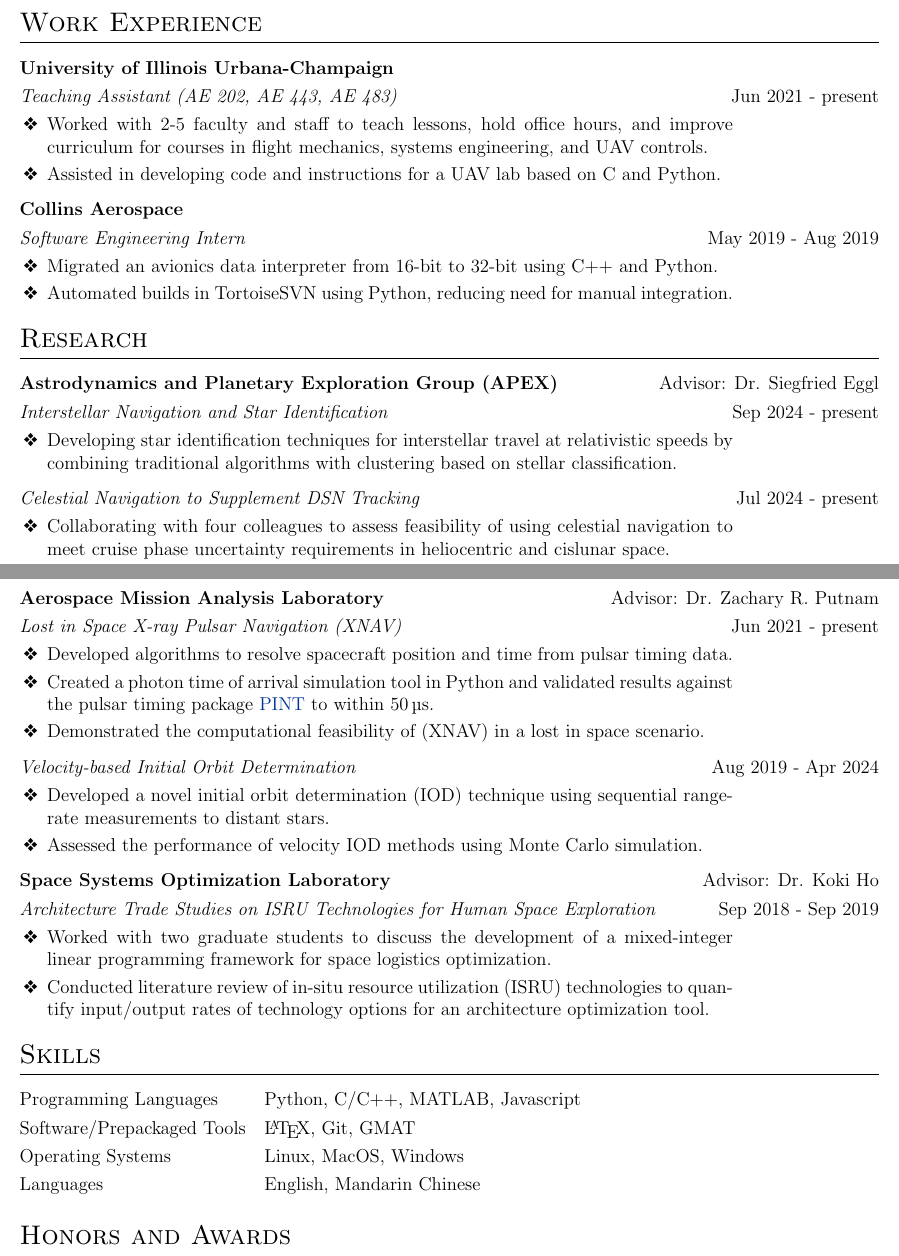
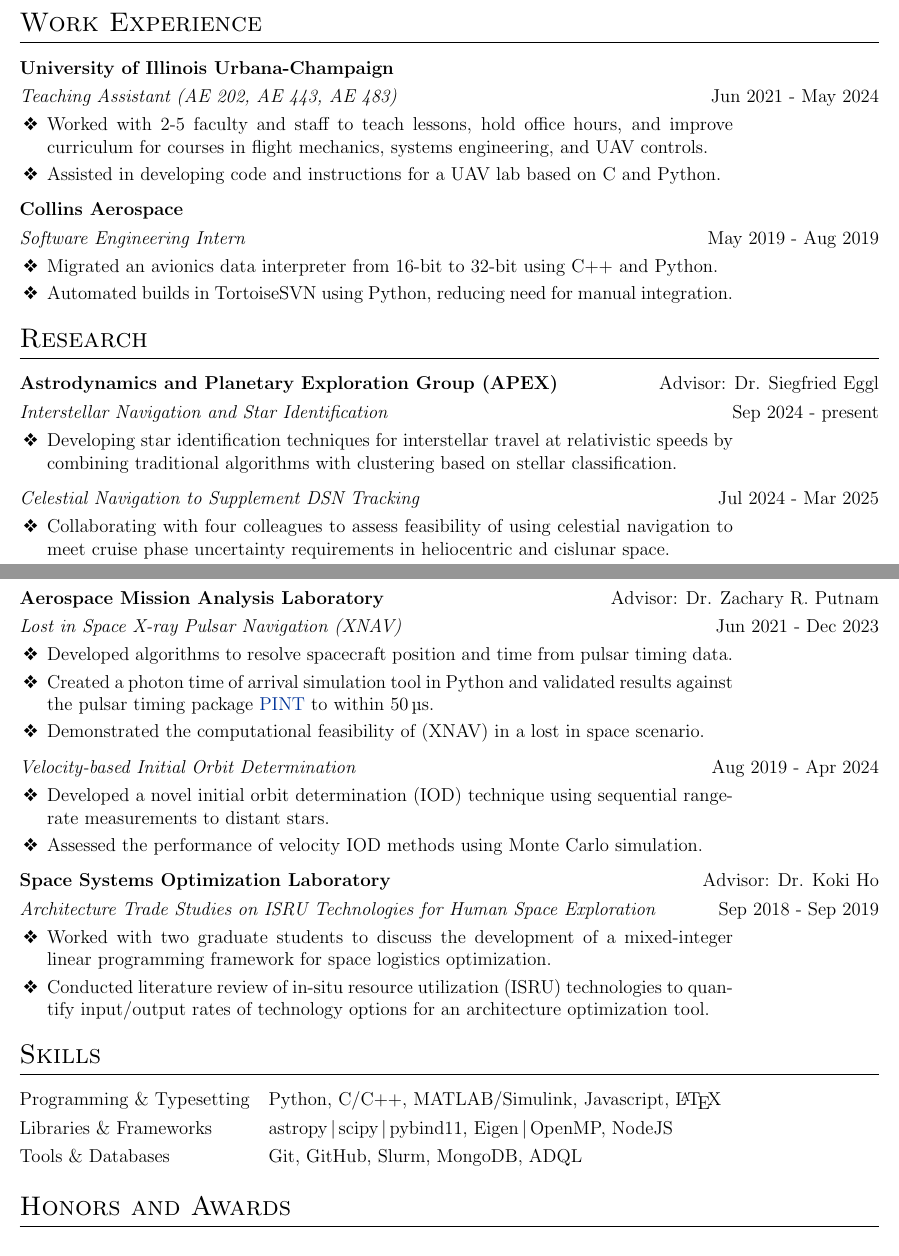
Before and after one commit to TigerHou2/cv, a LaTeX CV (cv.tex): two parts of pages 1 and 2 of 3, joined at a grey line, cut so that both start at the same text. Compiled offline with pdfLaTeX.

Commit message:
Update project completion dates
also tweaked skills section

```diff
--- a/cv.tex
+++ b/cv.tex
@@ -169,7 +155,7 @@
 
 	\begin{tabularx}{\linewidth}{ @{}l @{}r@{} R{1.3in}@{} }
 		\textbf{University of Illinois Urbana-Champaign} & \hfill & \hfill \\[3.75pt]
-		\textit{Teaching Assistant (AE 202, AE 443, AE 483)} & \multicolumn{2}{@{}r@{}}{Jun 2021 - present} \\[3.75pt]
+		\textit{Teaching Assistant (AE 202, AE 443, AE 483)} & \multicolumn{2}{@{}r@{}}{Jun 2021 - May 2024} \\[3.75pt]
 		\multicolumn{2}{@{}X@{}}{
 			\begin{minipage}[t]{\linewidth}
 				\begin{itemize}
@@ -209,7 +195,7 @@
 	\end{tabularx}
 
 	\begin{tabularx}{\linewidth}{ @{}l @{}r@{} R{1.3in}@{} }
-		\textit{Celestial Navigation to Supplement DSN Tracking} & \multicolumn{2}{@{}r@{}}{Jul 2024 - present} \\[3.75pt]
+		\textit{Celestial Navigation to Supplement DSN Tracking} & \multicolumn{2}{@{}r@{}}{Jul 2024 - Mar 2025} \\[3.75pt]
 		\multicolumn{2}{@{}X@{}}{
 			\begin{minipage}[t]{\linewidth}
 				\begin{itemize}
@@ -235,7 +221,7 @@
 
 	\begin{tabularx}{\linewidth}{ @{}l @{}r@{} R{1.3in}@{} }
 		\textbf{Aerospace Mission Analysis Laboratory} & \multicolumn{2}{@{}r@{}}{Advisor: Dr. Zachary R. Putnam} \\[3.75pt]
-		\textit{Lost in Space X-ray Pulsar Navigation (XNAV)} & \multicolumn{2}{@{}r@{}}{Jun 2021 - present} \\[3.75pt]
+		\textit{Lost in Space X-ray Pulsar Navigation (XNAV)} & \multicolumn{2}{@{}r@{}}{Jun 2021 - Dec 2023} \\[3.75pt]
 		\multicolumn{2}{@{}X@{}}{
 			\begin{minipage}[t]{\linewidth}
 				\begin{itemize}
@@ -278,8 +264,7 @@
 	%----------------------------------------------------------------------------------------
 	\section{Skills}
 	\begin{tabularx}{\linewidth}{@{}l X@{}}
-		Programming Languages  &  Python, C/C++, MATLAB, Javascript \\[3.75pt]
-		Software/Prepackaged Tools  &  \LaTeX, Git, GMAT \\[3.75pt]
-		Operating Systems  &  Linux, MacOS, Windows \\[3.75pt]
-		Languages  &  English, Mandarin Chinese \\[3.75pt]
+		Programming \& Typesetting  &  Python, C/C++, MATLAB/Simulink, Javascript, \LaTeX \\[3.75pt]
+		Libraries \& Frameworks  &  astropy\,$|$\,scipy\,$|$\,pybind11, Eigen\,$|$\,OpenMP, NodeJS \\[3.75pt]
+		Tools \& Databases  &  Git, GitHub, Slurm, MongoDB, ADQL \\[3.75pt]
 	\end{tabularx}
```
Also changed, not shown: pub_conference.bib (+2 -2 lines), cv.pdf, cv.tex (33 more changed lines).
